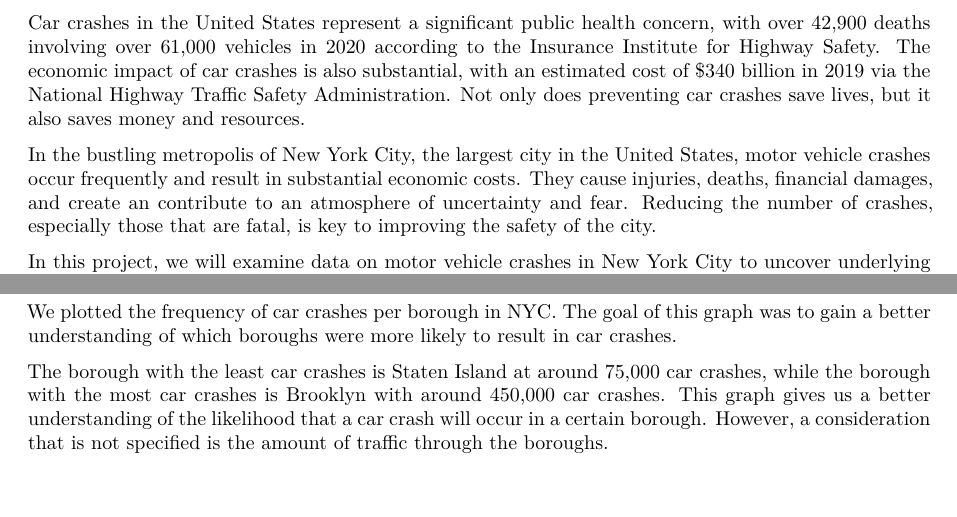
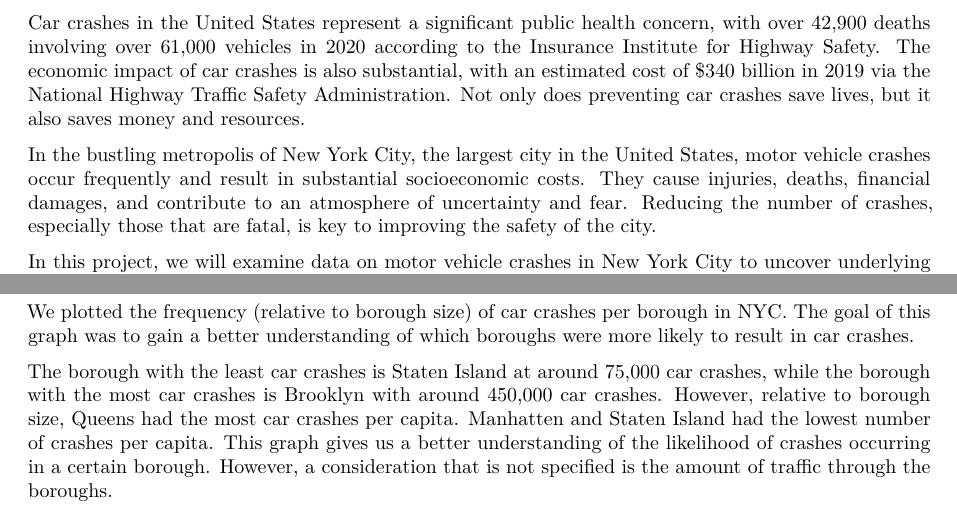
Before and after one commit to micahkepe/stat405project, a Quarto document (reports/report_final.qmd): two parts of pages 2 and 3 of 9, joined at a grey line, cut so that both start at the same text, the shorter picture padded with empty space. Rendered offline with R 4.5, knitr and Pandoc in place of Quarto, then LaTeX, with nearby package versions; some code elsewhere in the file could not run offline.

Commit message:
fixed some interpretations

````diff
--- a/reports/report_final.qmd
+++ b/reports/report_final.qmd
@@ -103,7 +103,7 @@ dbDisconnect(con)
 
 Car crashes in the United States represent a significant public health concern, with over 42,900 deaths involving over 61,000 vehicles in 2020 according to the Insurance Institute for Highway Safety. The economic impact of car crashes is also substantial, with an estimated cost of \$340 billion in 2019 via the National Highway Traffic Safety Administration. Not only does preventing car crashes save lives, but it also saves money and resources.
 
-In the bustling metropolis of New York City, the largest city in the United States, motor vehicle crashes occur frequently and result in substantial economic costs. They cause injuries, deaths, financial damages, and create an contribute to an atmosphere of uncertainty and fear. Reducing the number of crashes, especially those that are fatal, is key to improving the safety of the city.
+In the bustling metropolis of New York City, the largest city in the United States, motor vehicle crashes occur frequently and result in substantial socioeconomic costs. They cause injuries, deaths, financial damages, and contribute to an atmosphere of uncertainty and fear. Reducing the number of crashes, especially those that are fatal, is key to improving the safety of the city.
 
 In this project, we will examine data on motor vehicle crashes in New York City to uncover underlying trends and discern the most important factors that contribute to potentially fatal accidents. By analyzing the data, we seek to provide stakeholders with actionable insights and recommendations to reduce the number of collisions and deaths.
 
@@ -339,9 +339,9 @@ text(x = bar_midpoints, y = ordered_crash_percentage + 0.5,
 
 ```
 
-We plotted the frequency of car crashes per borough in NYC. The goal of this graph was to gain a better understanding of which boroughs were more likely to result in car crashes.
+We plotted the frequency (relative to borough size) of car crashes per borough in NYC. The goal of this graph was to gain a better understanding of which boroughs were more likely to result in car crashes.
 
-The borough with the least car crashes is Staten Island at around 75,000 car crashes, while the borough with the most car crashes is Brooklyn with around 450,000 car crashes. This graph gives us a better understanding of the likelihood that a car crash will occur in a certain borough. However, a consideration that is not specified is the amount of traffic through the boroughs.
+The borough with the least car crashes is Staten Island at around 75,000 car crashes, while the borough with the most car crashes is Brooklyn with around 450,000 car crashes. However, relative to borough size, Queens had the most car crashes per capita. Manhatten and Staten Island had the lowest number of crashes per capita. This graph gives us a better understanding of the likelihood of crashes occurring in a certain borough. However, a consideration that is not specified is the amount of traffic through the boroughs.
 
 An important caveat for this graphic is that the population counts used to determine the percentages are from the most recent census, and we did not factor in population change across borough from 2012-2024. This affects the accuracy of the derived percentages, but the general trends are still useful for understanding the likelihood of car crashes in each borough.
 
````
